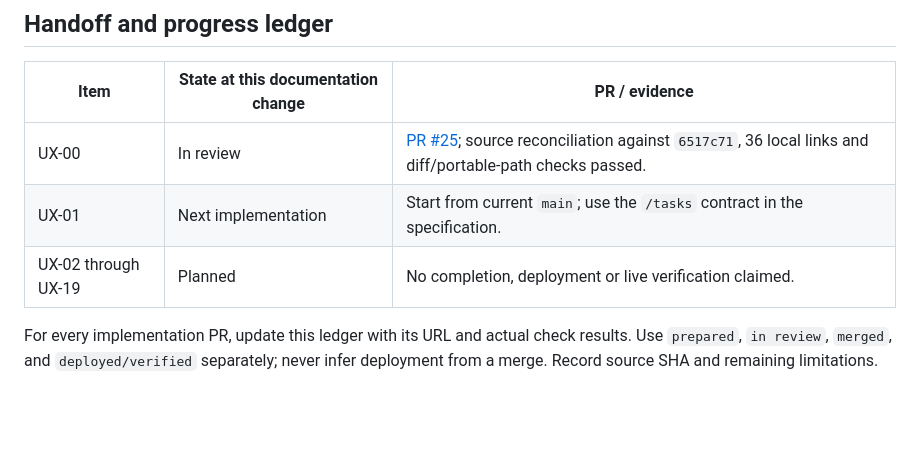
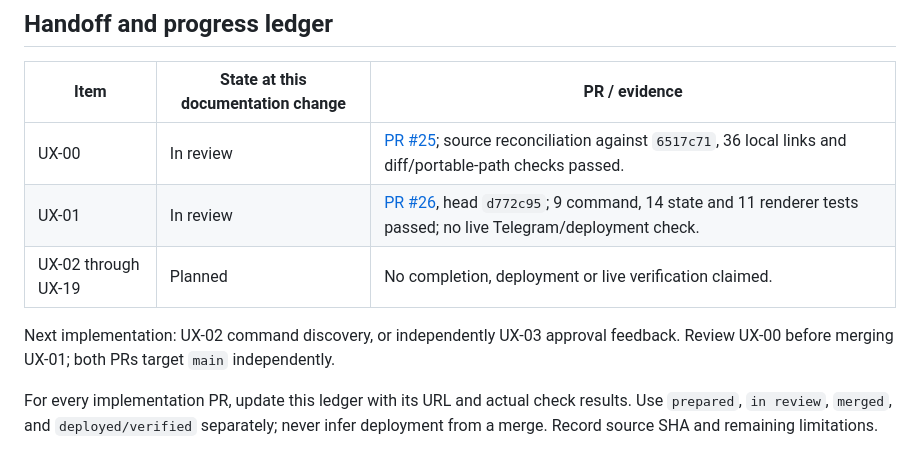
Before and after one commit to xliberty2008x/oak-bot, a Markdown page: docs/ux-roadmap.md, the part around the change. GitHub-like rendering; blank space fills up the shorter version.

Commit message:
docs: record the readable schedule PR and timestamp acceptance

```diff
--- a/docs/ux-roadmap.md
+++ b/docs/ux-roadmap.md
@@ -96,8 +96,11 @@ the existing contextual Mini App input and its native request binding.
 | Item | State at this documentation change | PR / evidence |
 | --- | --- | --- |
 | UX-00 | In review | [PR #25](https://github.com/xliberty2008x/oak-bot/pull/25); source reconciliation against `6517c71`, 36 local links and diff/portable-path checks passed. |
-| UX-01 | Next implementation | Start from current `main`; use the `/tasks` contract in the specification. |
+| UX-01 | In review | [PR #26](https://github.com/xliberty2008x/oak-bot/pull/26), head `d772c95`; 9 command, 14 state and 11 renderer tests passed; no live Telegram/deployment check. |
 | UX-02 through UX-19 | Planned | No completion, deployment or live verification claimed. |
+
+Next implementation: UX-02 command discovery, or independently UX-03 approval
+feedback. Review UX-00 before merging UX-01; both PRs target `main` independently.
 
 For every implementation PR, update this ledger with its URL and actual check
 results. Use `prepared`, `in review`, `merged`, and `deployed/verified` separately;
```
